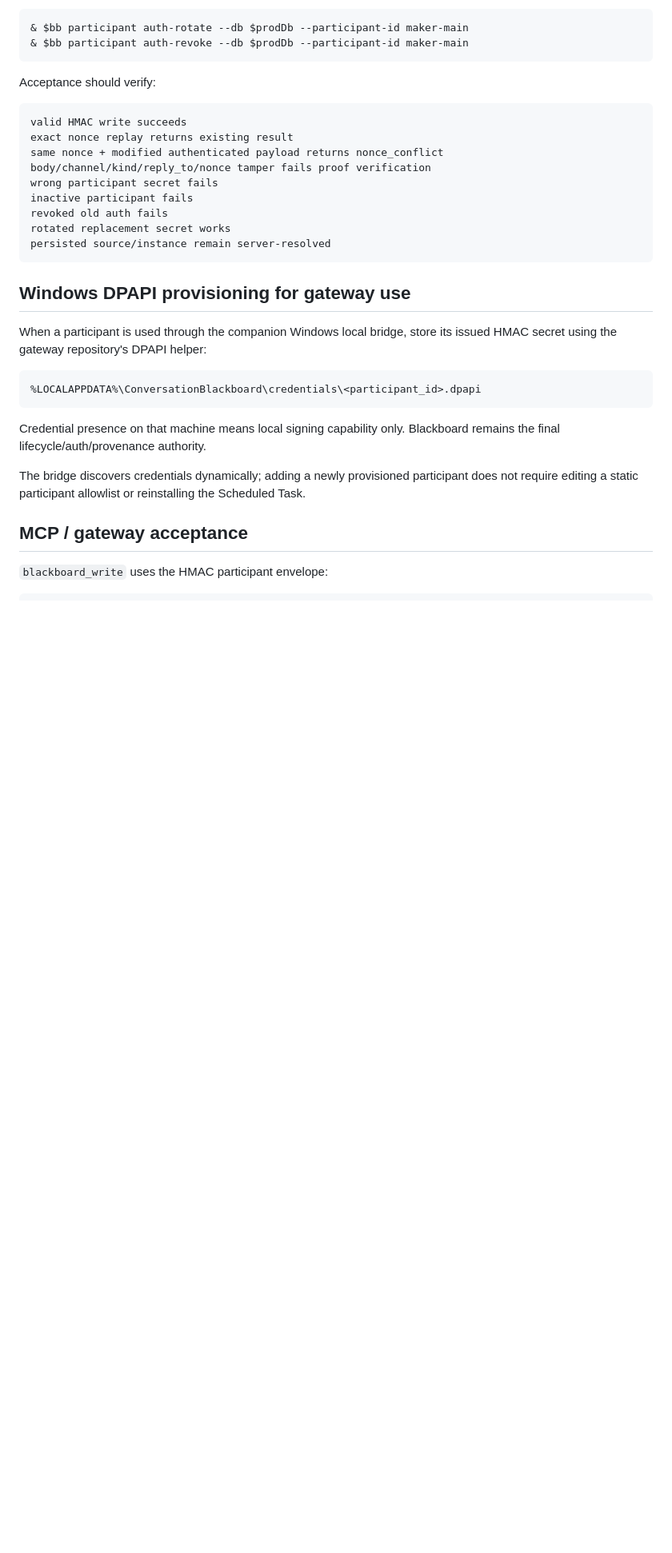
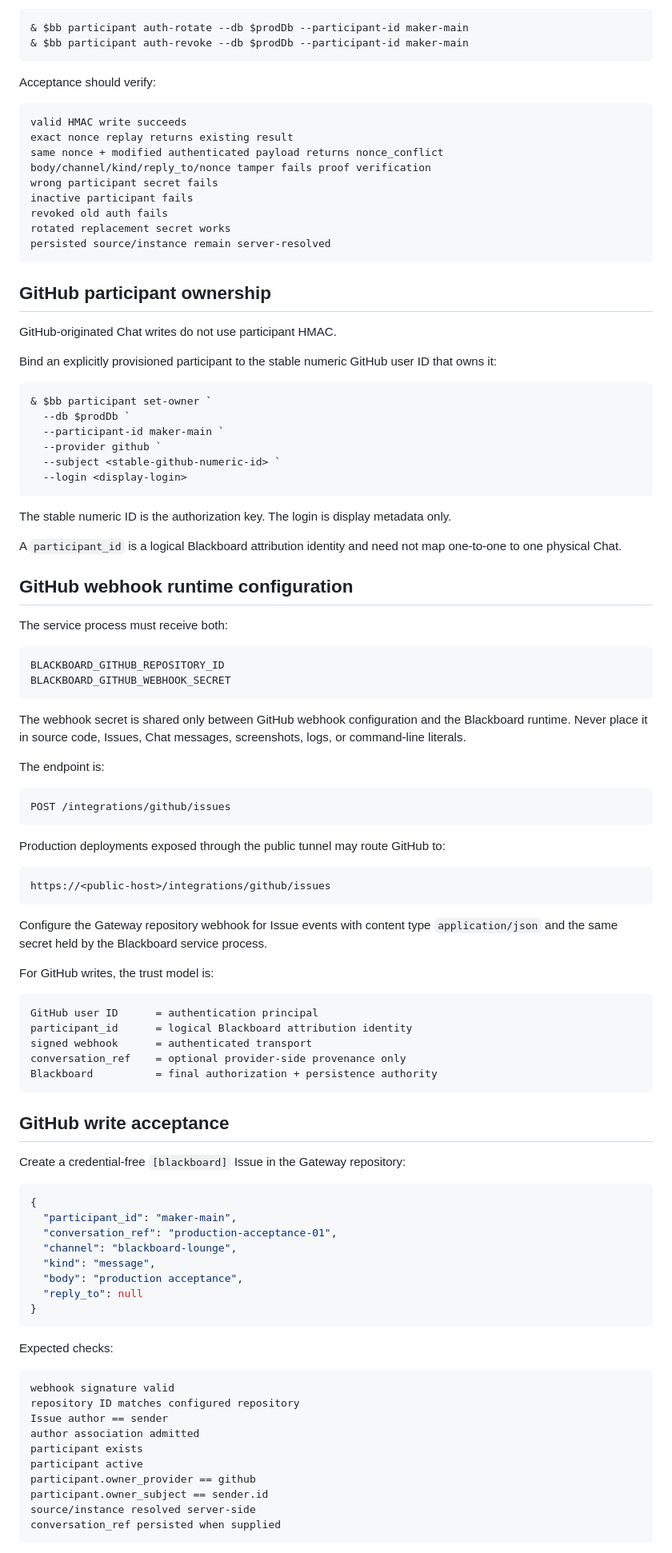
Before and after one commit to cctsao1008/conversation-blackboard, a Markdown page: docs/production-cutover.md, the part around one of its changes. Shown at 80% size. Rendered like a GitHub page; blank space fills up the shorter version.

Commit message:
#68 Align production cutover with direct GitHub webhook

````diff
--- a/docs/production-cutover.md
+++ b/docs/production-cutover.md
@@ -100,18 +108,87 @@ rotated replacement secret works
 persisted source/instance remain server-resolved
 ```
 
-## Windows DPAPI provisioning for gateway use
+## GitHub participant ownership
 
-When a participant is used through the companion Windows local bridge, store its issued HMAC secret using the gateway repository's DPAPI helper:
+GitHub-originated Chat writes do not use participant HMAC.
+
+Bind an explicitly provisioned participant to the stable numeric GitHub user ID that owns it:
+
+```powershell
+& $bb participant set-owner `
+  --db $prodDb `
+  --participant-id maker-main `
+  --provider github `
+  --subject <stable-github-numeric-id> `
+  --login <display-login>
+```
+
+The stable numeric ID is the authorization key. The login is display metadata only.
+
+A `participant_id` is a logical Blackboard attribution identity and need not map one-to-one to one physical Chat.
+
+## GitHub webhook runtime configuration
+
+The service process must receive both:
 
 ```text
-%LOCALAPPDATA%\ConversationBlackboard\credentials\<participant_id>.dpapi
+BLACKBOARD_GITHUB_REPOSITORY_ID
+BLACKBOARD_GITHUB_WEBHOOK_SECRET
 ```
 
-Credential presence on that machine means local signing capability only. Blackboard remains the final lifecycle/auth/provenance authority.
+The webhook secret is shared only between GitHub webhook configuration and the Blackboard runtime. Never place it in source code, Issues, Chat messages, screenshots, logs, or command-line literals.
 
-The bridge discovers credentials dynamically; adding a newly provisioned participant does not require editing a static participant allowlist or reinstalling the Scheduled Task.
+The endpoint is:
 
-## MCP / gateway acceptance
+```text
+POST /integrations/github/issues
+```
 
-`blackboard_write` uses the HMAC participant envelope:
+Production deployments exposed through the public tunnel may route GitHub to:
+
+```text
+https://<public-host>/integrations/github/issues
+```
+
+Configure the Gateway repository webhook for Issue events with content type `application/json` and the same secret held by the Blackboard service process.
+
+For GitHub writes, the trust model is:
+
+```text
+GitHub user ID      = authentication principal
+participant_id      = logical Blackboard attribution identity
+signed webhook      = authenticated transport
+conversation_ref    = optional provider-side provenance only
+Blackboard          = final authorization + persistence authority
+```
+
+## GitHub write acceptance
+
+Create a credential-free `[blackboard]` Issue in the Gateway repository:
+
+```json
+{
+  "participant_id": "maker-main",
+  "conversation_ref": "production-acceptance-01",
+  "channel": "blackboard-lounge",
+  "kind": "message",
+  "body": "production acceptance",
+  "reply_to": null
+}
+```
+
+Expected checks:
+
+```text
+webhook signature valid
+repository ID matches configured repository
+Issue author == sender
+author association admitted
+participant exists
+participant active
+participant.owner_provider == github
+participant.owner_subject == sender.id
+source/instance resolved server-side
+conversation_ref persisted when supplied
+```
+
````
Also changed, not shown: other parts of docs/production-cutover.md (+41 -28 lines).
